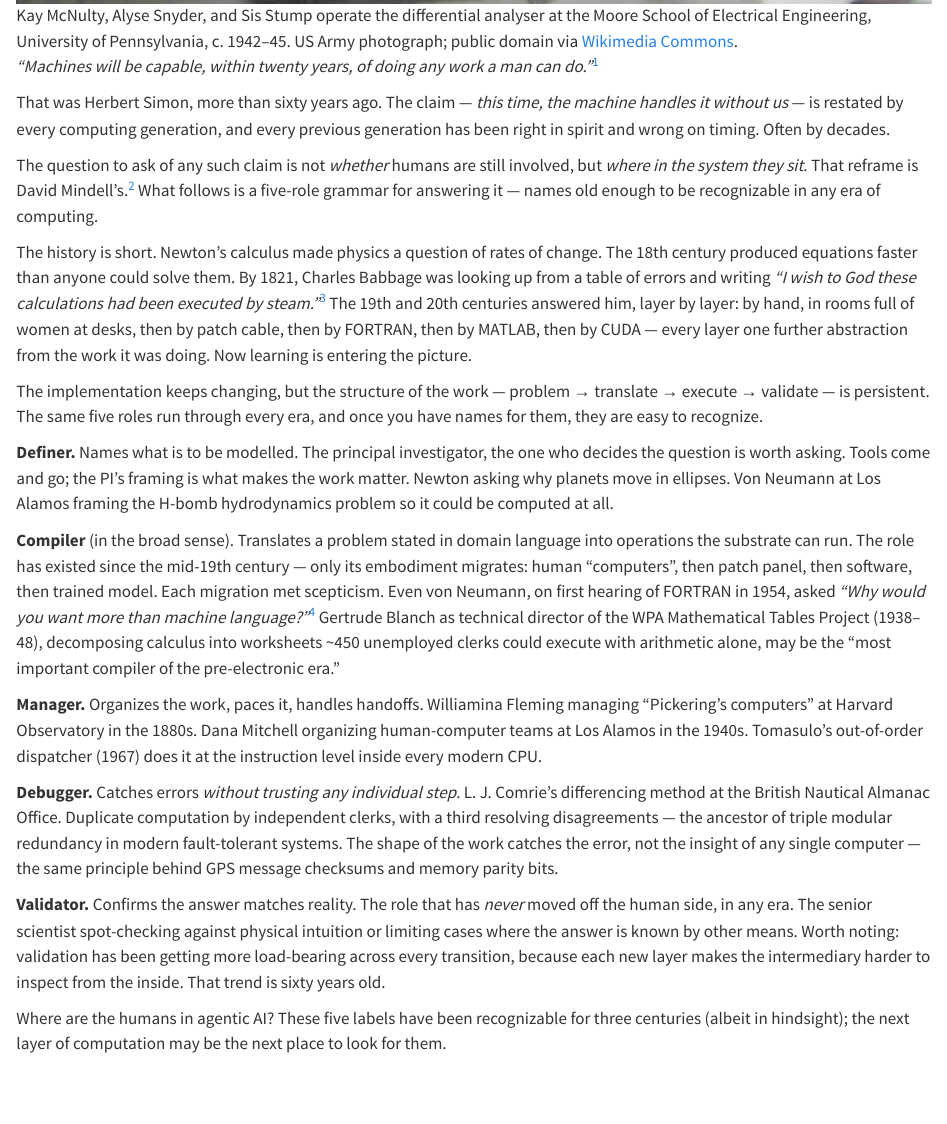
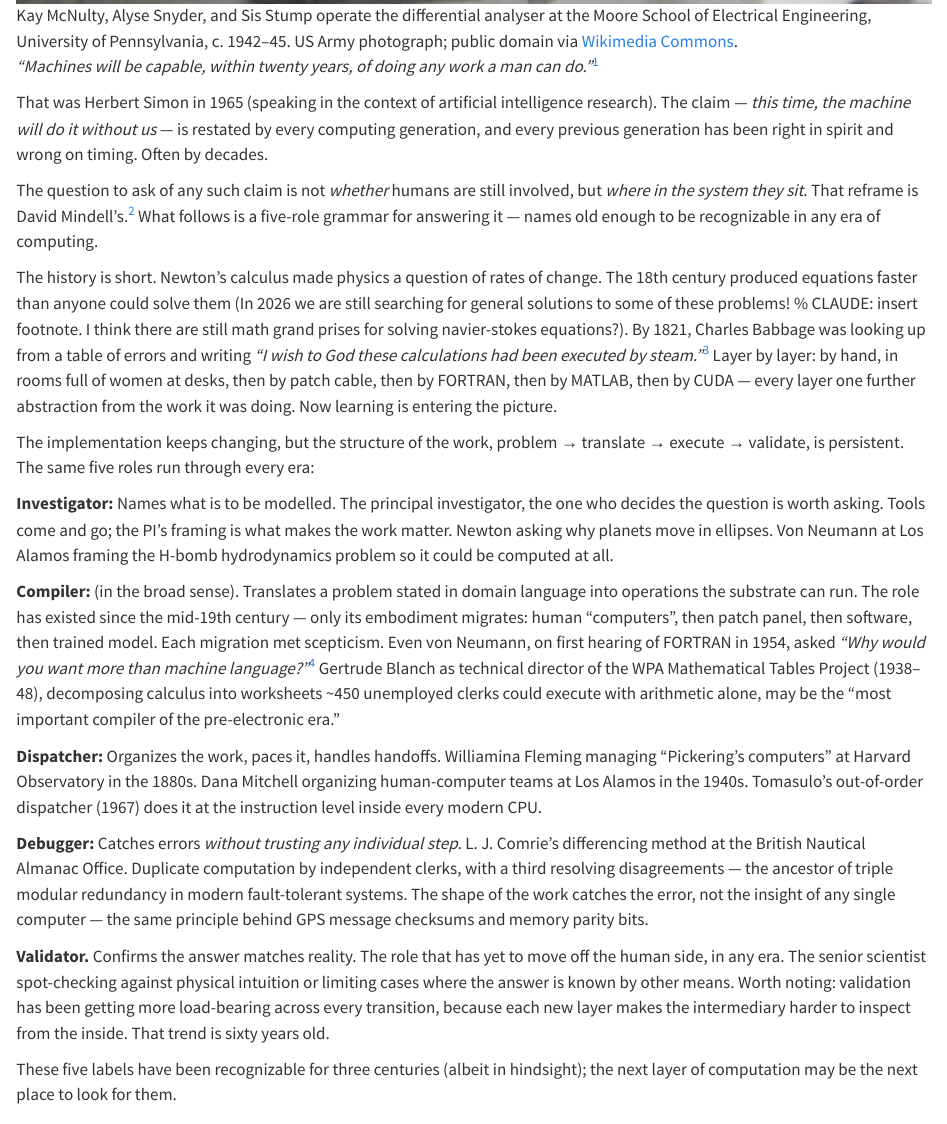
Before and after one commit to bsb808/carrel, a Quarto document (posts/computing-history/where-are-the-humans/index.qmd): the page in a window 1100 px wide, from 870 px down. Rendered offline with R 4.5, knitr and Pandoc in place of Quarto, with nearby package versions.

Commit message:
review baseline: manual edits to where-are-the-humans
Author's pre-PMR checkpoint. Direct edits and one inline
% CLAUDE: action request to be processed in the next commit.

Co-Authored-By: Claude Opus 4.7 (1M context) <noreply@anthropic.com>

```diff
--- a/posts/computing-history/where-are-the-humans/index.qmd
+++ b/posts/computing-history/where-are-the-humans/index.qmd
@@ -23,8 +23,8 @@ Pennsylvania, c. 1942–45. US Army photograph; public domain via
 *"Machines will be capable, within twenty years, of doing any work a
 man can do."*[^simon]
 
-That was Herbert Simon, more than sixty years ago. The claim — *this
-time, the machine handles it without us* — is restated by every
+That was Herbert Simon in 1965 (speaking in the context of artificial intelligence research). The claim — *this
+time, the machine will do it without us* — is restated by every
 computing generation, and every previous generation has been right
 in spirit and wrong on timing. Often by decades.
 
@@ -36,27 +36,26 @@ computing.
 
 The history is short. Newton's calculus made physics a question of
 rates of change. The 18th century produced equations faster than
-anyone could solve them. By 1821, Charles Babbage was looking up from a table of errors and
+anyone could solve them (In 2026 we are still searching for general solutions to some of these problems! % CLAUDE: insert footnote.  I think there are still math grand prises for solving navier-stokes equations?). By 1821, Charles Babbage was looking up from a table of errors and
 writing *"I wish to God these calculations had been executed by
 steam."*[^babbage]
-The 19th and 20th centuries answered him, layer by layer: by hand,
+Layer by layer: by hand,
 in rooms full of women at desks, then by patch cable, then by
 FORTRAN, then by MATLAB, then by CUDA — every layer one further
 abstraction from the work it was doing. Now learning is entering
 the picture.
 
-The implementation keeps changing, but the structure of the work —
-problem → translate → execute → validate — is persistent. The same
-five roles run through every era, and once you have names for them,
-they are easy to recognize.
+The implementation keeps changing, but the structure of the work,
+problem → translate → execute → validate, is persistent. The same
+five roles run through every era:
 
-**Definer.** Names what is to be modelled. The principal investigator,
+**Investigator:** Names what is to be modelled. The principal investigator,
 the one who decides the question is worth asking. Tools come and go;
 the PI's framing is what makes the work matter. Newton asking why
 planets move in ellipses. Von Neumann at Los Alamos framing the
 H-bomb hydrodynamics problem so it could be computed at all.
 
-**Compiler** (in the broad sense). Translates a problem stated in
+**Compiler:** (in the broad sense). Translates a problem stated in
 domain language into operations the substrate can run. The role has
 existed since the mid-19th century — only its embodiment migrates:
 human "computers", then patch panel, then software, then trained
@@ -68,13 +67,13 @@ into worksheets ~450 unemployed clerks could execute with arithmetic
 alone, may be the "most important compiler of the pre-electronic
 era."
 
-**Manager.** Organizes the work, paces it, handles handoffs.
+**Dispatcher:** Organizes the work, paces it, handles handoffs.
 Williamina Fleming managing "Pickering's computers" at Harvard
 Observatory in the 1880s. Dana Mitchell organizing human-computer
 teams at Los Alamos in the 1940s. Tomasulo's out-of-order dispatcher
 (1967) does it at the instruction level inside every modern CPU.
 
-**Debugger.** Catches errors *without trusting any individual step.*
+**Debugger:** Catches errors *without trusting any individual step.*
 L. J. Comrie's differencing method at the British Nautical Almanac
 Office. Duplicate computation by independent clerks, with a third
 resolving disagreements — the ancestor of triple modular redundancy
@@ -83,14 +82,14 @@ error, not the insight of any single computer — the same principle
 behind GPS message checksums and memory parity bits.
 
 **Validator.** Confirms the answer matches reality. The role that has
-*never* moved off the human side, in any era. The senior scientist
+yet to move off the human side, in any era. The senior scientist
 spot-checking against physical intuition or limiting cases where the
 answer is known by other means. Worth noting: validation has been
 getting more load-bearing across every transition, because each new
 layer makes the intermediary harder to inspect from the inside. That
 trend is sixty years old.
 
-Where are the humans in agentic AI? These five labels have been
+These five labels have been
 recognizable for three centuries (albeit in hindsight); the next
 layer of computation may be the next place to look for them.
 
```
